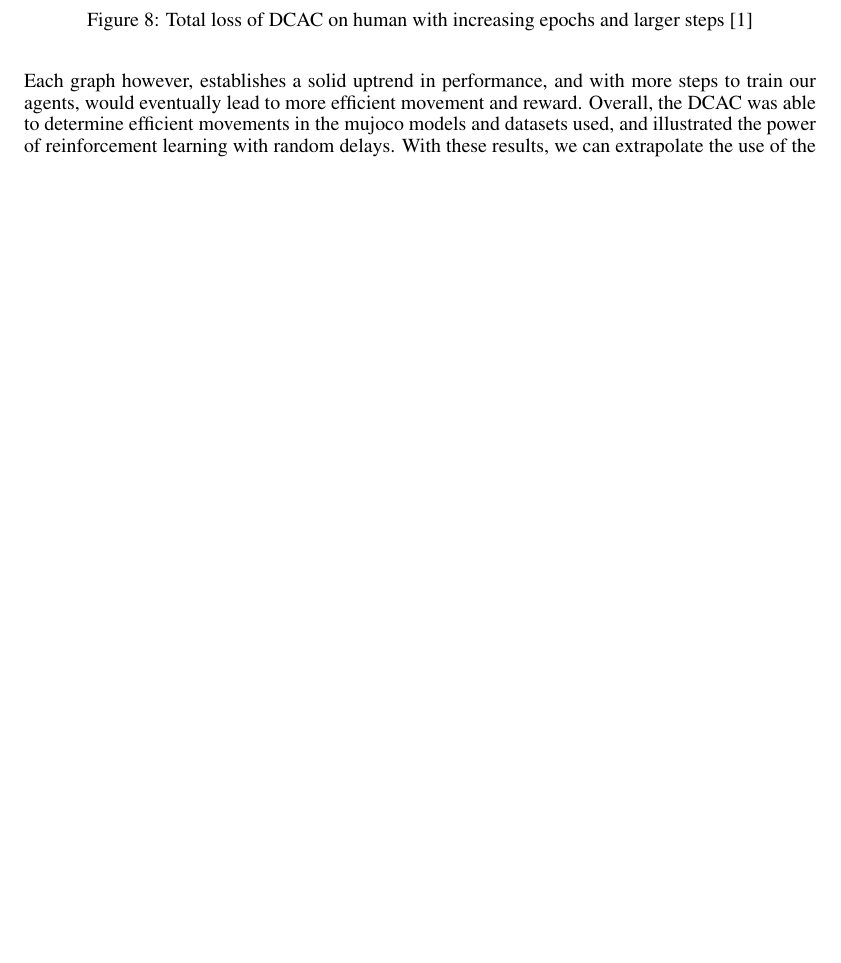
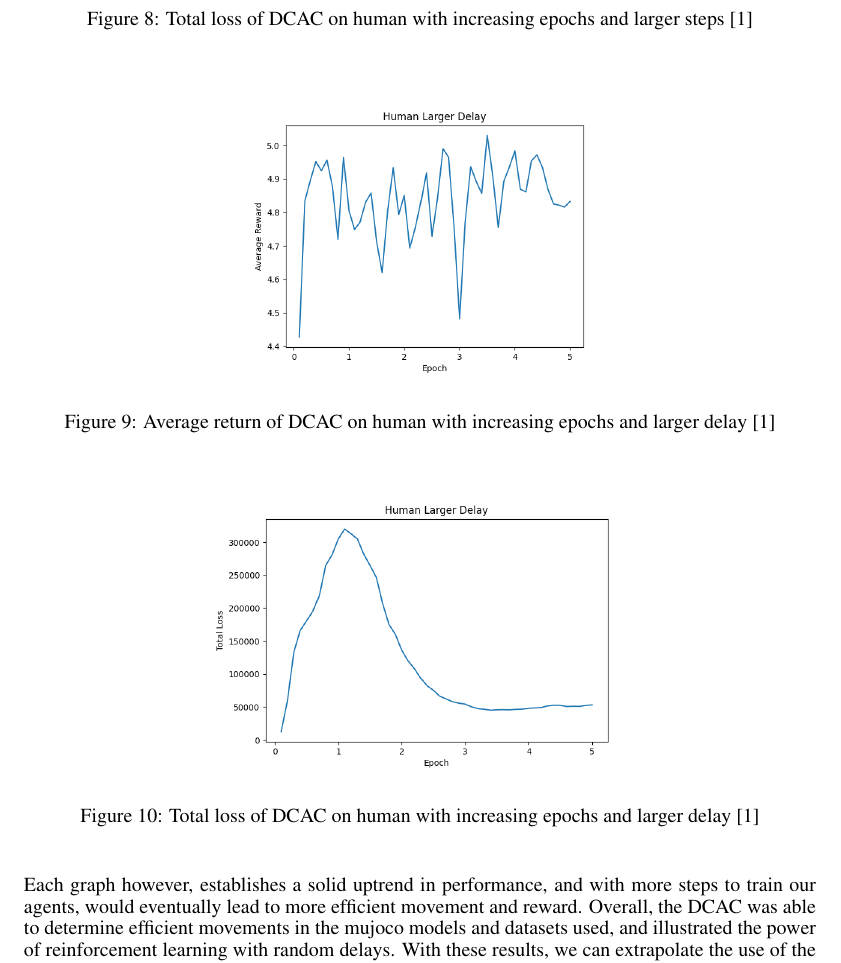
Before and after one commit to DavidBech/group11_finalReport, a LaTeX paper (cmpt310FinalProject.tex): part of page 5 of 6, cut so that both start at the same text, the shorter picture padded with empty space. Compiled offline with pdfLaTeX.

Commit message:
added graphs

```diff
--- a/cmpt310FinalProject.tex
+++ b/cmpt310FinalProject.tex
@@ -6,6 +6,7 @@
 \usepackage{float}
 \usepackage{enumitem}
 \usepackage{multicol}
+\usepackage{subfigure}
 %\documentstyle[nips14submit_09,times,art10]{article} % For LaTeX 2.09
 
 
@@ -192,6 +193,24 @@ After running a total of  6 tests, we have received robust and concise results f
 \end{figure}
 
+\begin{figure}[H]
+\begin{center}
+\includegraphics[scale=0.3]{images/delay_human_reward.png}
+\end{center}
+\caption{Average return of DCAC on human with increasing epochs and larger delay [1]}
+\label{averageReturnDelay}
+\end{figure}
+
+\begin{figure}[H]
+\begin{center}
+\includegraphics[scale=0.3]{images/delay_human_loss.png}
+\end{center}
+\caption{Total loss of DCAC on human with increasing epochs and larger delay [1]}
+\label{totalLossDelay}
+\end{figure}
+
+
 Each graph however, establishes a solid uptrend in performance, and with more steps to train our agents, would eventually lead to more efficient movement and reward. Overall, the DCAC was able to determine efficient movements in the mujoco models and datasets used, and illustrated the power of reinforcement learning with random delays. With these results, we can extrapolate the use of the RLRD algorithm for many potential cases in the real world.
+\\
 
 \section{Contributions}
 
```
Also changed, not shown: images/delay_human_loss.png (added), images/delay_human_reward.png (added), cmpt310FinalProject.tex (8 more changed lines).
